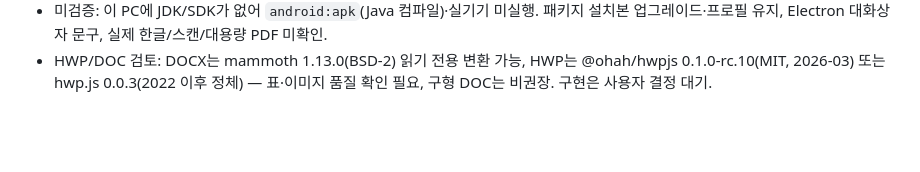
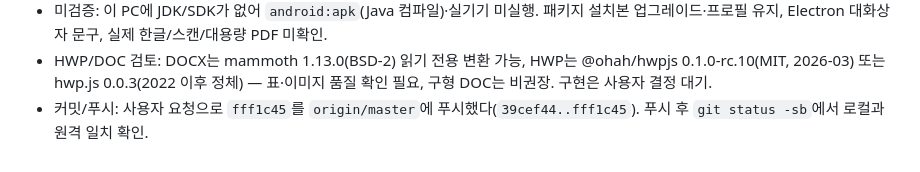
Before and after one commit to moviego1004/minsepubviewer, a Markdown page: doc/WORK_LOG.md, the part around the change. GitHub-like rendering; blank space fills up the shorter version.

Commit message:
Record Mins Reader commit and push status
Co-Authored-By: Claude Opus 5.5 <noreply@anthropic.com>

```diff
--- a/doc/WORK_LOG.md
+++ b/doc/WORK_LOG.md
@@ -29,3 +29,4 @@
 - 검증 결과: `npm.cmd test` 119 통과, `test:reader` 통과, `test:pdf` 통과, `android:sync` 통과, `npx electron . <pdf>`로 PDF 열림 로그 확인. `test:reader`의 이전 `bounds` 오류는 5회 미재현.
 - 미검증: 이 PC에 JDK/SDK가 없어 `android:apk`(Java 컴파일)·실기기 미실행. 패키지 설치본 업그레이드·프로필 유지, Electron 대화상자 문구, 실제 한글/스캔/대용량 PDF 미확인.
 - HWP/DOC 검토: DOCX는 mammoth 1.13.0(BSD-2) 읽기 전용 변환 가능, HWP는 @ohah/hwpjs 0.1.0-rc.10(MIT, 2026-03) 또는 hwp.js 0.0.3(2022 이후 정체) — 표·이미지 품질 확인 필요, 구형 DOC는 비권장. 구현은 사용자 결정 대기.
+- 커밋/푸시: 사용자 요청으로 `fff1c45`를 `origin/master`에 푸시했다(`39cef44..fff1c45`). 푸시 후 `git status -sb`에서 로컬과 원격 일치 확인.
```
Also changed, not shown: doc/NEXT_TASKS.md (+1 -1 lines).
